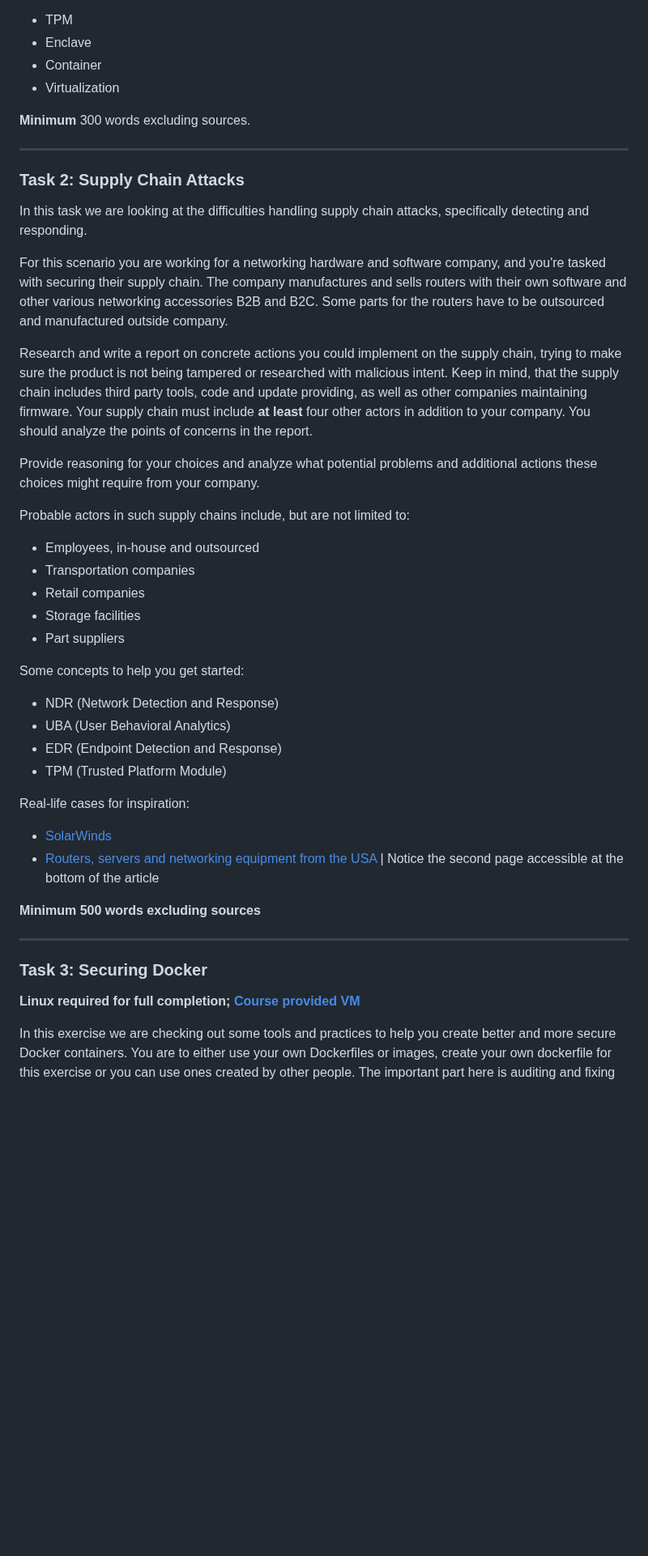
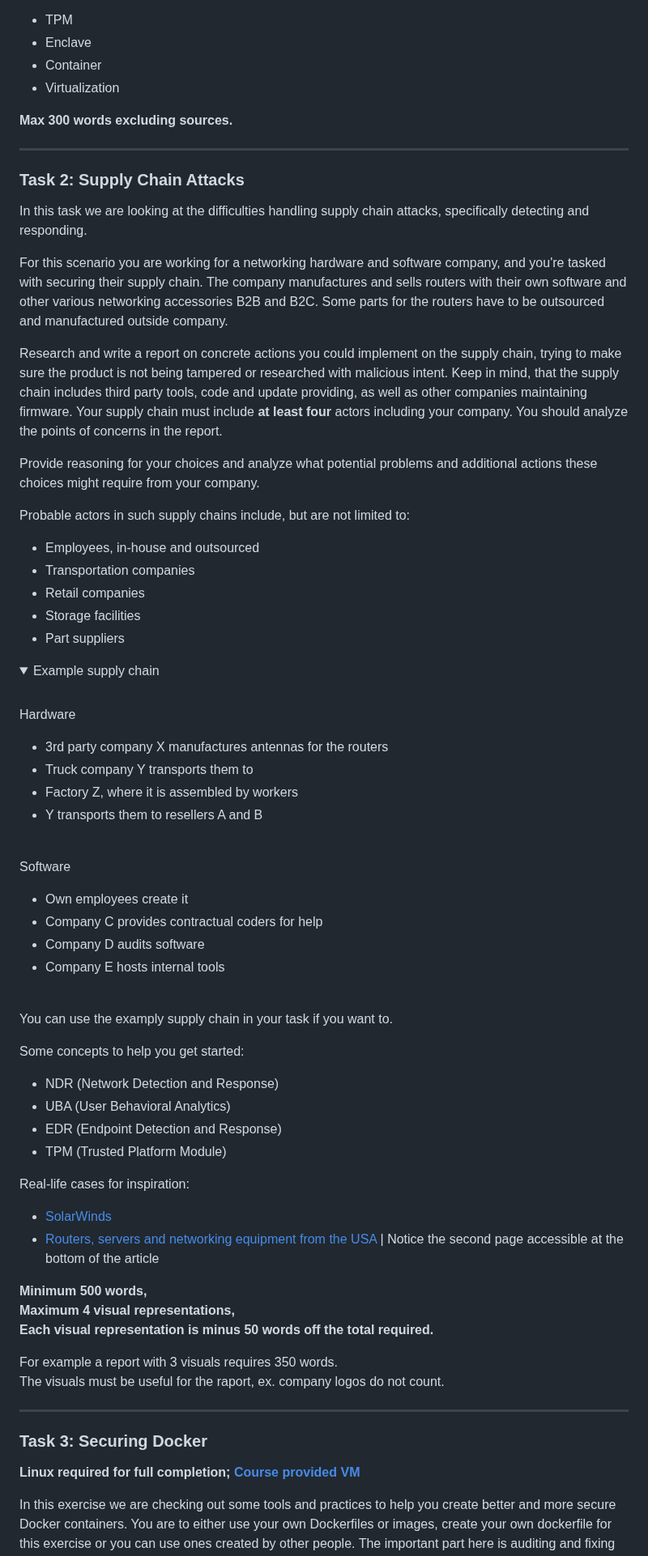
Before and after one commit to ouspg/SecurityEngineering, a Markdown page: Week6_Topic/README.md, the part around one of its changes. Shown at 81% size. Drawn GitHub-style; folded sections open; blank space fills up the shorter version.

Commit message:
Week 6 ready to main

```diff
--- a/Week6_Topic/README.md
+++ b/Week6_Topic/README.md
@@ -22,7 +22,7 @@ Focus on giving a good overview of the security limits for the concepts.
 - Container
 - Virtualization
 
-**Minimum** 300 words excluding sources.
+**Max 300 words excluding sources.**
 
 ---
 
@@ -32,7 +32,7 @@ In this task we are looking at the difficulties handling supply chain attacks, s
 
 For this scenario you are working for a networking hardware and software company, and you're tasked with securing their supply chain. The company manufactures and sells routers with their own software and other various networking accessories B2B and B2C.  Some parts for the routers have to be outsourced and manufactured outside company.
 
-Research and write a report on concrete actions you could implement on the supply chain, trying to make sure the product is not being tampered or researched with malicious intent. Keep in mind, that the supply chain includes third party tools, code and update providing, as well as other companies maintaining firmware. Your supply chain must include **at least** four other actors in addition to your company. You should analyze the points of concerns in the report.
+Research and write a report on concrete actions you could implement on the supply chain, trying to make sure the product is not being tampered or researched with malicious intent. Keep in mind, that the supply chain includes third party tools, code and update providing, as well as other companies maintaining firmware. Your supply chain must include **at least four** actors including your company. You should analyze the points of concerns in the report.
 
 Provide reasoning for your choices and analyze what potential problems and additional actions these choices might require from your company.
 
@@ -44,6 +44,29 @@ Probable actors in such supply chains include, but are not limited to:
 - Storage facilities
 - Part suppliers
 
+<details>
+<summary>Example supply chain</summary>
+<br>
+
+Hardware
+- 3rd party company X manufactures antennas for the routers
+- Truck company Y transports them to
+- Factory Z, where it is assembled by workers
+- Y transports them to resellers A and B
+
+<br>
+
+Software
+- Own employees create it
+- Company C provides contractual coders for help
+- Company D audits software
+- Company E hosts internal tools
+
+<br>
+You can use the examply supply chain in your task if you want to.
+<br>
+</details>
+
 Some concepts to help you get started:
 - NDR (Network Detection and Response)
 - UBA (User Behavioral Analytics)
@@ -54,7 +77,12 @@ Real-life cases for inspiration:
 - [SolarWinds](https://www.gao.gov/blog/solarwinds-cyberattack-demands-significant-federal-and-private-sector-response-infographic)
 - [Routers, servers and networking equipment from the USA](https://www.infoworld.com/article/2608141/snowden--the-nsa-planted-backdoors-in-cisco-products.html) | Notice the second page accessible at the bottom of the article
 
-**Minimum 500 words excluding sources**
+**Minimum 500 words,
+Maximum 4 visual representations,
+Each visual representation is minus 50 words off the total required.**
+
+For example a report with 3 visuals requires 350 words.
+The visuals must be useful for the raport, ex. company logos do not count.
 
 ---
 
```
Also changed, not shown: other parts of Week6_Topic/README.md (+12 -23 lines).
